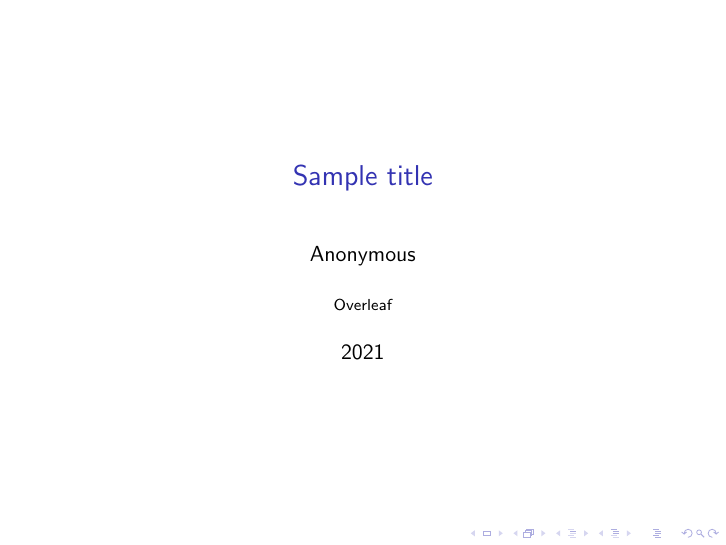
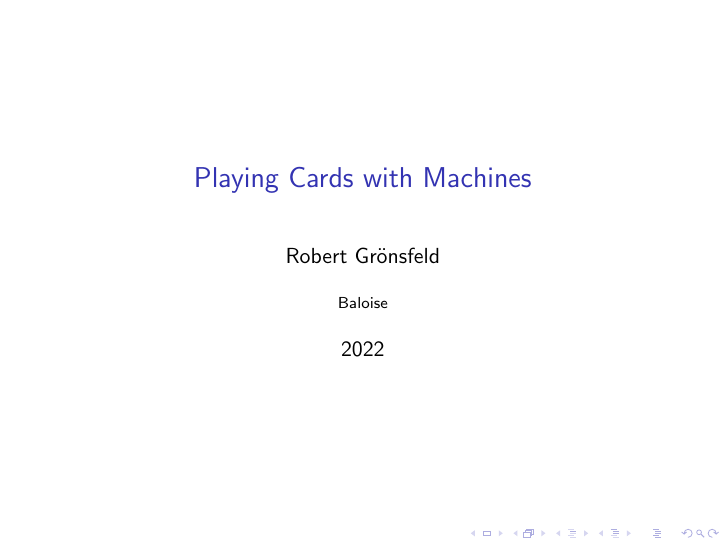
Before and after one commit to Baloise-CodeCamp-2022/PokerBot, LaTeX slides (docs/slides/presentation.tex): page 1 of 2. Compiled offline with pdfLaTeX.

Commit message:
feat(presentation): add titlepage
For now the only author is Robert Grönsfeld.

```diff
--- a/docs/slides/presentation.tex
+++ b/docs/slides/presentation.tex
@@ -1,8 +1,8 @@
 \documentclass{beamer}
-\title{Sample title}
-\author{Anonymous}
-\institute{Overleaf}
-\date{2021}
+\title{Playing Cards with Machines}
+\author{Robert Grönsfeld}
+\institute{Baloise}
+\date{2022}
 
 \begin{document}
 
```
